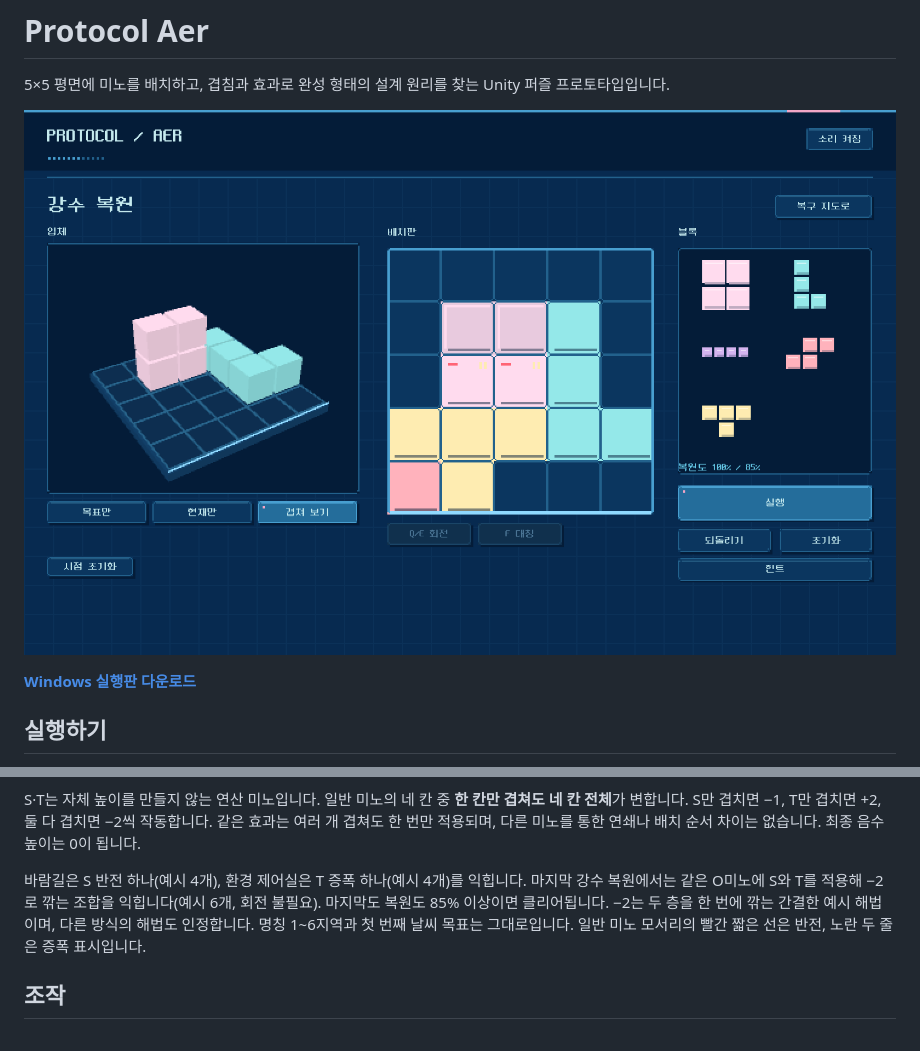
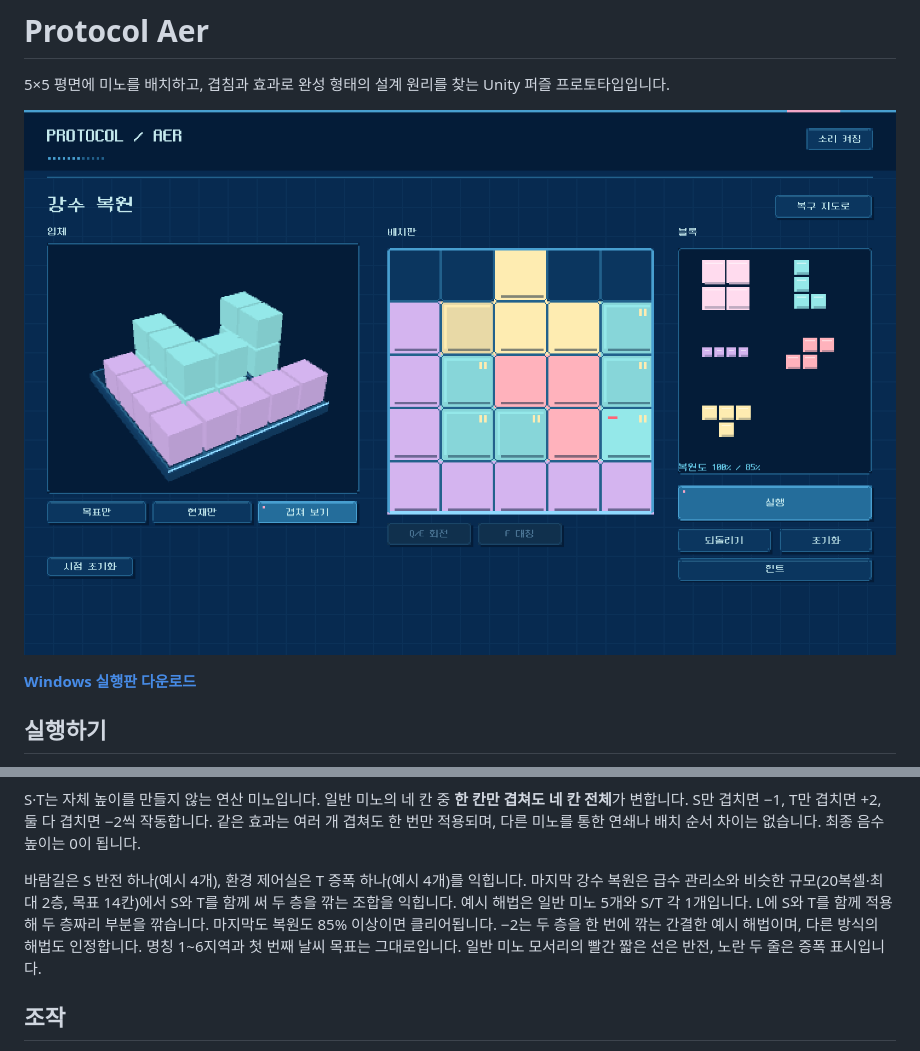
Before and after one commit to marimiri/ppoppi, a Markdown page: README.md, 2 parts joined by grey strips. Drawn GitHub-style; pictures changed too: docs/Gameplay.png.

```diff
--- a/README.md
+++ b/README.md
@@ -29,7 +29,7 @@ Windows 배포 ZIP을 **전체 압축 해제**한 뒤 `ProtocolAer.exe`를 실
 
 S·T는 자체 높이를 만들지 않는 연산 미노입니다. 일반 미노의 네 칸 중 **한 칸만 겹쳐도 네 칸 전체**가 변합니다. S만 겹치면 −1, T만 겹치면 +2, 둘 다 겹치면 −2씩 작동합니다. 같은 효과는 여러 개 겹쳐도 한 번만 적용되며, 다른 미노를 통한 연쇄나 배치 순서 차이는 없습니다. 최종 음수 높이는 0이 됩니다.
 
-바람길은 S 반전 하나(예시 4개), 환경 제어실은 T 증폭 하나(예시 4개)를 익힙니다. 마지막 강수 복원에서는 같은 O미노에 S와 T를 적용해 −2로 깎는 조합을 익힙니다(예시 6개, 회전 불필요). 마지막도 복원도 85% 이상이면 클리어됩니다. −2는 두 층을 한 번에 깎는 간결한 예시 해법이며, 다른 방식의 해법도 인정합니다. 명칭 1~6지역과 첫 번째 날씨 목표는 그대로입니다. 일반 미노 모서리의 빨간 짧은 선은 반전, 노란 두 줄은 증폭 표시입니다.
+바람길은 S 반전 하나(예시 4개), 환경 제어실은 T 증폭 하나(예시 4개)를 익힙니다. 마지막 강수 복원은 급수 관리소와 비슷한 규모(20복셀·최대 2층, 목표 14칸)에서 S와 T를 함께 써 두 층을 깎는 조합을 익힙니다. 예시 해법은 일반 미노 5개와 S/T 각 1개입니다. L에 S와 T를 함께 적용해 두 층짜리 부분을 깎습니다. 마지막도 복원도 85% 이상이면 클리어됩니다. −2는 두 층을 한 번에 깎는 간결한 예시 해법이며, 다른 방식의 해법도 인정합니다. 명칭 1~6지역과 첫 번째 날씨 목표는 그대로입니다. 일반 미노 모서리의 빨간 짧은 선은 반전, 노란 두 줄은 증폭 표시입니다.
 
 ## 조작
 
```
Also changed, not shown: docs/Development.md (+2 -2 lines), docs/Hint.png, docs/RemovalHint.png, 4 other files.
